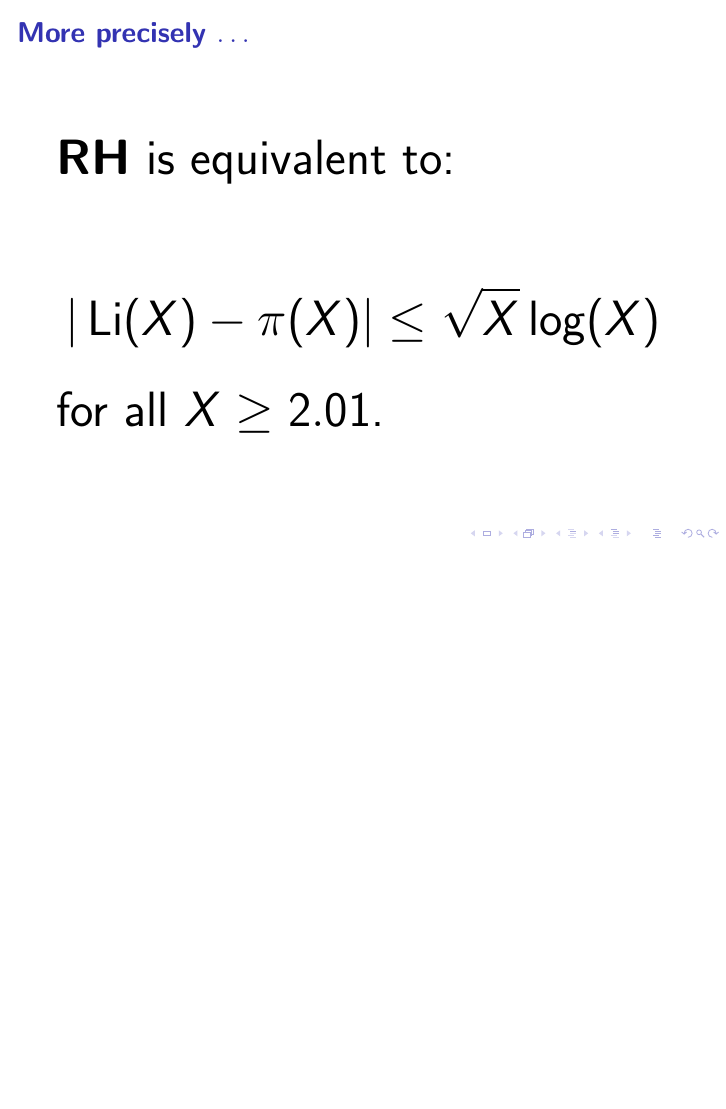
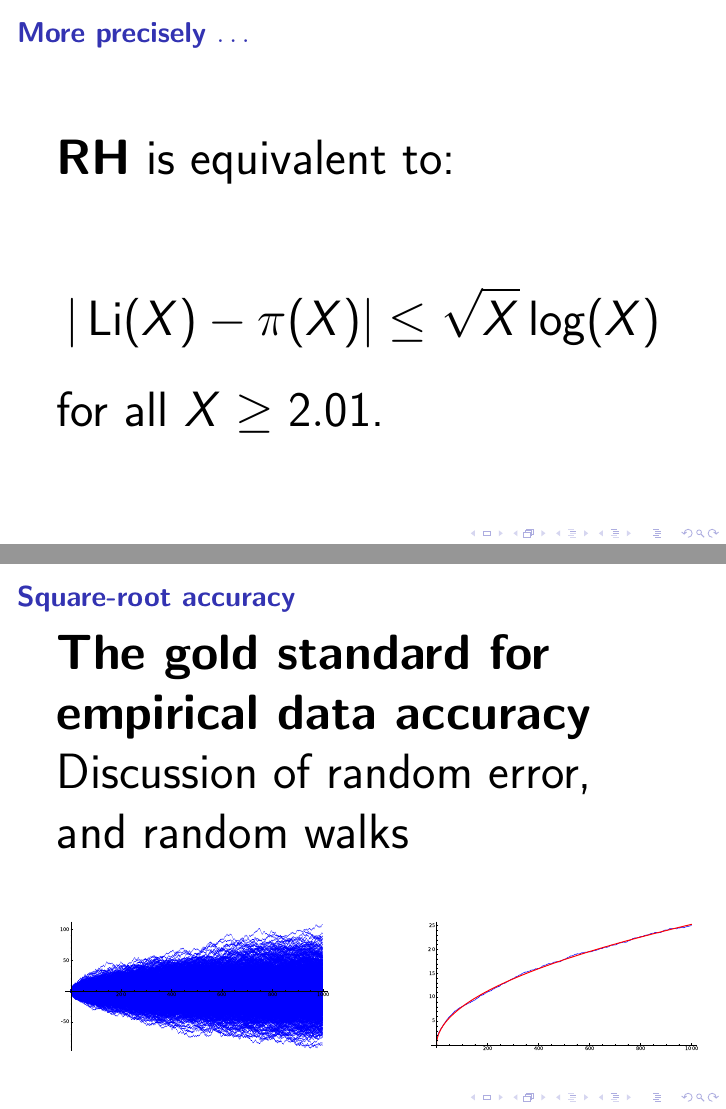
Before and after one commit to williamstein/rh, LaTeX slides (rh/slides.tex): page 31 of 31 before the commit and pages 31 and 32 of 32 after it, the two joined at a grey line, the shorter picture padded with empty space. Compiled offline with pdfLaTeX.

Commit message:
auto-commit

```diff
--- a/rh/slides.tex
+++ b/rh/slides.tex
@@ -413,6 +413,16 @@ $$|\Li(X) - \pi(X)| \leq \sqrt{X}\log(X)$$
 \vskip10pt
 
 for all $X\geq 2.01$.}\end{frame}
+
+
+\begin{frame}\frametitle{\bf Square-root accuracy}
+
+{\Huge {\bf The gold standard for empirical data accuracy}
+
+      Discussion of random error, and random walks
+
+
+\illtwo{random_walks-1000}{random_walks-1000-mean}{.45}{One Thousand Random Walks\label{fig:random_walks_1000}}}\end{frame}
 \end{document}
 There are 455,052,512 primes less than ten billion; i.e.,
 10,000,000,000 (so we might say that the chances are down to roughly
```
